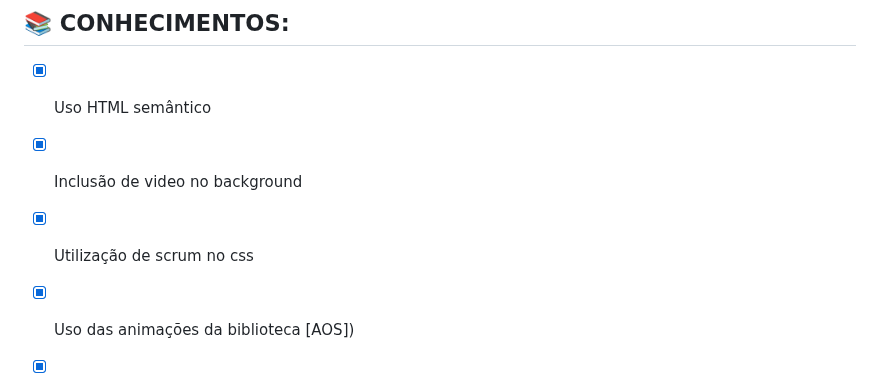
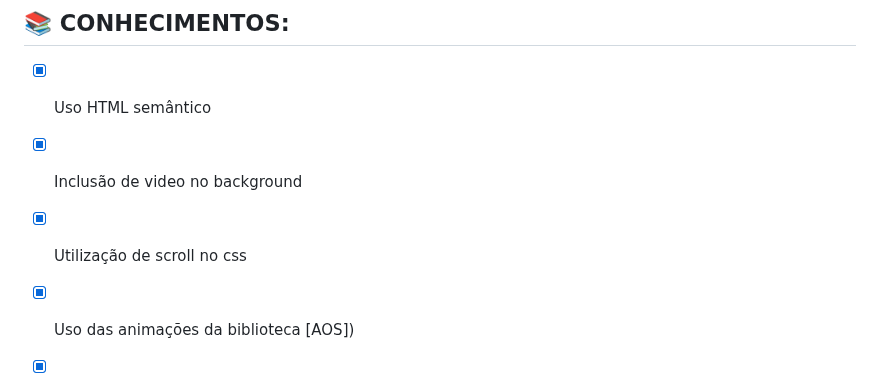
Before and after one commit to Edivania88Duarte/PROJETO-DEV-BURGUER, a Markdown page: README.md, the part around the change. Rendered like a GitHub page.

```diff
--- a/README.md
+++ b/README.md
@@ -39,7 +39,7 @@ Cada um desses métodos tem um papel fundamental na programação funcional e po
 
 - [x] Uso HTML semântico
 - [x] Inclusão de video no background
-- [x] Utilização de scrum no css
+- [x] Utilização de scroll no css
 - [x] Uso das animações da biblioteca [AOS])
 - [x] Utilização do display grid e flex no CSS
 - [x] Efeitos com a propriedade `transform` do CSS
```
